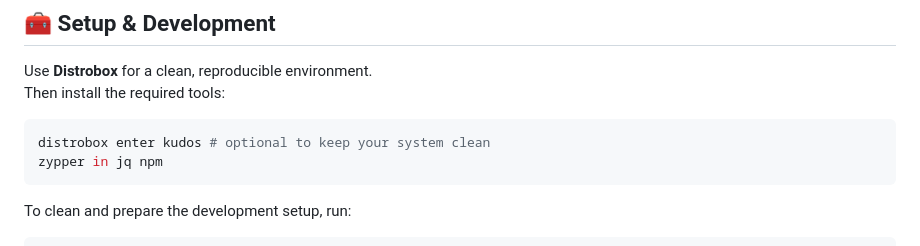
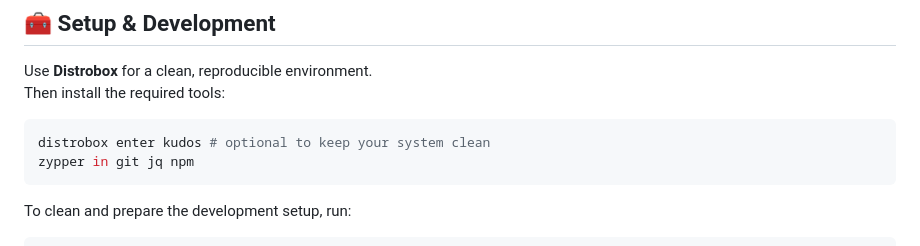
Before and after one commit to openSUSE/kudos, a Markdown page: README.md, the part around the change. Rendered like a GitHub page.

Commit message:
Add git into README zypper in section

````diff
--- a/README.md
+++ b/README.md
@@ -42,7 +42,7 @@ Then install the required tools:
 
 ```bash
 distrobox enter kudos # optional to keep your system clean
-zypper in jq npm
+zypper in git jq npm
 ```
 
 To clean and prepare the development setup, run:
````
